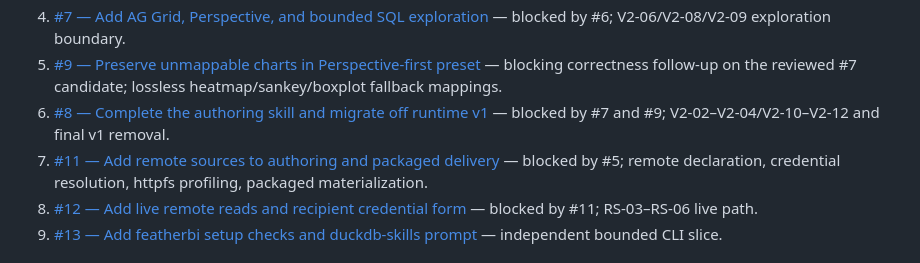
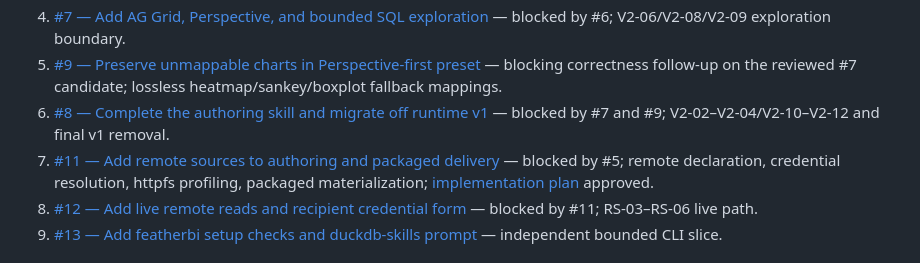
Before and after one commit to legout/featherBI, a Markdown page: project/plans/dashboard-project-v2.md, the part around the change. Drawn GitHub-style.

Commit message:
docs: add approved implementation plan for issue #11 (remote sources, packaged)

```diff
--- a/project/plans/dashboard-project-v2.md
+++ b/project/plans/dashboard-project-v2.md
@@ -22,7 +22,7 @@ Execute sequentially through `orchestrate-implementation` in supervised mode. Ea
 4. [#7 — Add AG Grid, Perspective, and bounded SQL exploration](https://github.com/legout/featherBI/issues/7) — blocked by #6; V2-06/V2-08/V2-09 exploration boundary.
 5. [#9 — Preserve unmappable charts in Perspective-first preset](https://github.com/legout/featherBI/issues/9) — blocking correctness follow-up on the reviewed #7 candidate; lossless heatmap/sankey/boxplot fallback mappings.
 6. [#8 — Complete the authoring skill and migrate off runtime v1](https://github.com/legout/featherBI/issues/8) — blocked by #7 and #9; V2-02–V2-04/V2-10–V2-12 and final v1 removal.
-7. [#11 — Add remote sources to authoring and packaged delivery](https://github.com/legout/featherBI/issues/11) — blocked by #5; remote declaration, credential resolution, httpfs profiling, packaged materialization.
+7. [#11 — Add remote sources to authoring and packaged delivery](https://github.com/legout/featherBI/issues/11) — blocked by #5; remote declaration, credential resolution, httpfs profiling, packaged materialization; [implementation plan](2026-09-17-0001-remote-sources-packaged.md) approved.
 8. [#12 — Add live remote reads and recipient credential form](https://github.com/legout/featherBI/issues/12) — blocked by #11; RS-03–RS-06 live path.
 9. [#13 — Add featherbi setup checks and duckdb-skills prompt](https://github.com/legout/featherBI/issues/13) — independent bounded CLI slice.
 
```
Also changed, not shown: project/plans/2026-09-17-0001-remote-sources-packaged.md (added, +71 -0 lines).
